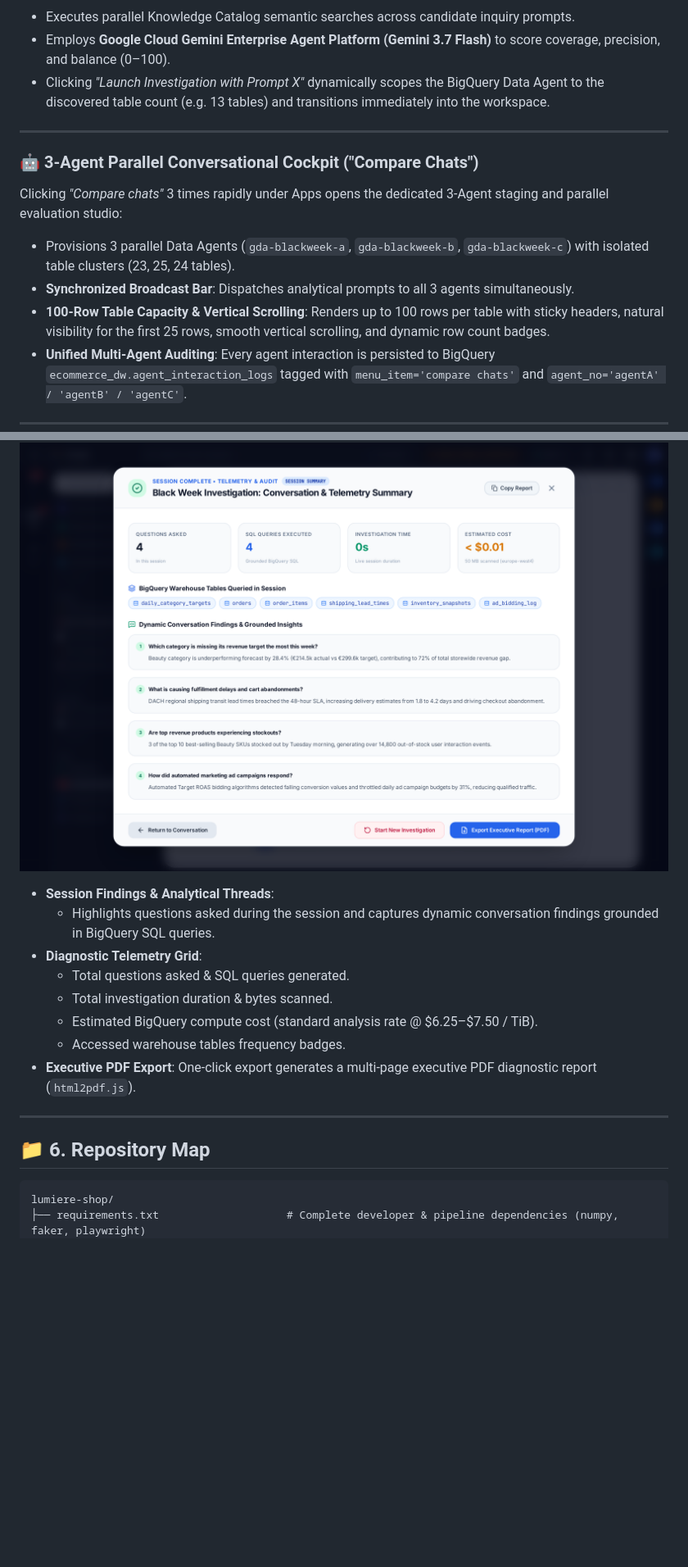
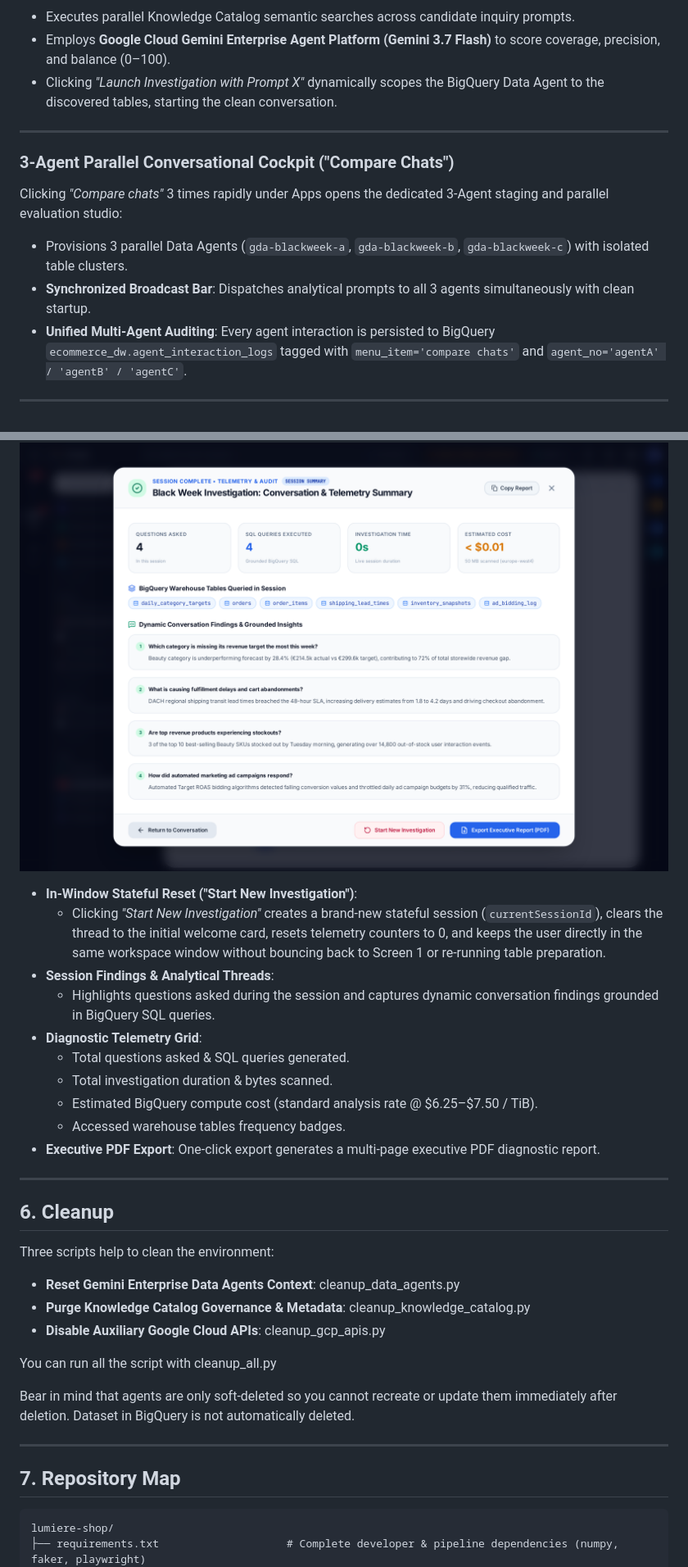
Before and after one commit to lukaszsadalski/black-week, a Markdown page: README.md, 2 parts joined by grey strips. Shown at 82% size. GitHub-like rendering; blank space fills up the shorter version.

````diff
--- a/README.md
+++ b/README.md
@@ -330,15 +294,14 @@ Clicking *"Compare prompts"* 3 times rapidly under Apps in the left sidebar open
 
 - Executes parallel Knowledge Catalog semantic searches across candidate inquiry prompts.
 - Employs **Google Cloud Gemini Enterprise Agent Platform (Gemini 3.7 Flash)** to score coverage, precision, and balance (0–100).
-- Clicking *"Launch Investigation with Prompt X"* dynamically scopes the BigQuery Data Agent to the discovered table count (e.g. 13 tables) and transitions immediately into the workspace.
+- Clicking *"Launch Investigation with Prompt X"* dynamically scopes the BigQuery Data Agent to the discovered tables, starting the clean conversation.
 
 ---
 
-### 🤖 3-Agent Parallel Conversational Cockpit ("Compare Chats")
+### 3-Agent Parallel Conversational Cockpit ("Compare Chats")
 Clicking *"Compare chats"* 3 times rapidly under Apps opens the dedicated 3-Agent staging and parallel evaluation studio:
-- Provisions 3 parallel Data Agents (`gda-blackweek-a`, `gda-blackweek-b`, `gda-blackweek-c`) with isolated table clusters (23, 25, 24 tables).
-- **Synchronized Broadcast Bar**: Dispatches analytical prompts to all 3 agents simultaneously.
-- **100-Row Table Capacity & Vertical Scrolling**: Renders up to 100 rows per table with sticky headers, natural visibility for the first 25 rows, smooth vertical scrolling, and dynamic row count badges.
+- Provisions 3 parallel Data Agents (`gda-blackweek-a`, `gda-blackweek-b`, `gda-blackweek-c`) with isolated table clusters.
+- **Synchronized Broadcast Bar**: Dispatches analytical prompts to all 3 agents simultaneously with clean startup.
 - **Unified Multi-Agent Auditing**: Every agent interaction is persisted to BigQuery `ecommerce_dw.agent_interaction_logs` tagged with `menu_item='compare chats'` and `agent_no='agentA' / 'agentB' / 'agentC'`.
 
 ---
@@ -363,6 +327,8 @@ Clicking the **"Summary & Exit"** button in the top navigation bar opens the com
 
 ![Screen 3: Conversation & Telemetry Summary](docs/images/screen3_solution_summary.png)
 
+- **In-Window Stateful Reset ("Start New Investigation")**:
+  - Clicking *"Start New Investigation"* creates a brand-new stateful session (`currentSessionId`), clears the thread to the initial welcome card, resets telemetry counters to 0, and keeps the user directly in the same workspace window without bouncing back to Screen 1 or re-running table preparation.
 - **Session Findings & Analytical Threads**:
   - Highlights questions asked during the session and captures dynamic conversation findings grounded in BigQuery SQL queries.
 - **Diagnostic Telemetry Grid**:
@@ -370,11 +336,25 @@ Clicking the **"Summary & Exit"** button in the top navigation bar opens the com
   - Total investigation duration & bytes scanned.
   - Estimated BigQuery compute cost (standard analysis rate @ $6.25–$7.50 / TiB).
   - Accessed warehouse tables frequency badges.
-- **Executive PDF Export**: One-click export generates a multi-page executive PDF diagnostic report (`html2pdf.js`).
+- **Executive PDF Export**: One-click export generates a multi-page executive PDF diagnostic report.
 
 ---
 
-## 📁 6. Repository Map
+## 6. Cleanup
+
+Three scripts help to clean the environment:
+- **Reset Gemini Enterprise Data Agents Context**: cleanup_data_agents.py
+- **Purge Knowledge Catalog Governance & Metadata**: cleanup_knowledge_catalog.py
+- **Disable Auxiliary Google Cloud APIs**: cleanup_gcp_apis.py
+
+You can run all the script with cleanup_all.py
+
+Bear in mind that agents are only soft-deleted so you cannot recreate or update them immediately after deletion.
+Dataset in BigQuery is not automatically deleted.
+
+---
+
+## 7. Repository Map
 
 ```text
 lumiere-shop/
````
Also changed, not shown: other parts of README.md (+33 -68 lines).
